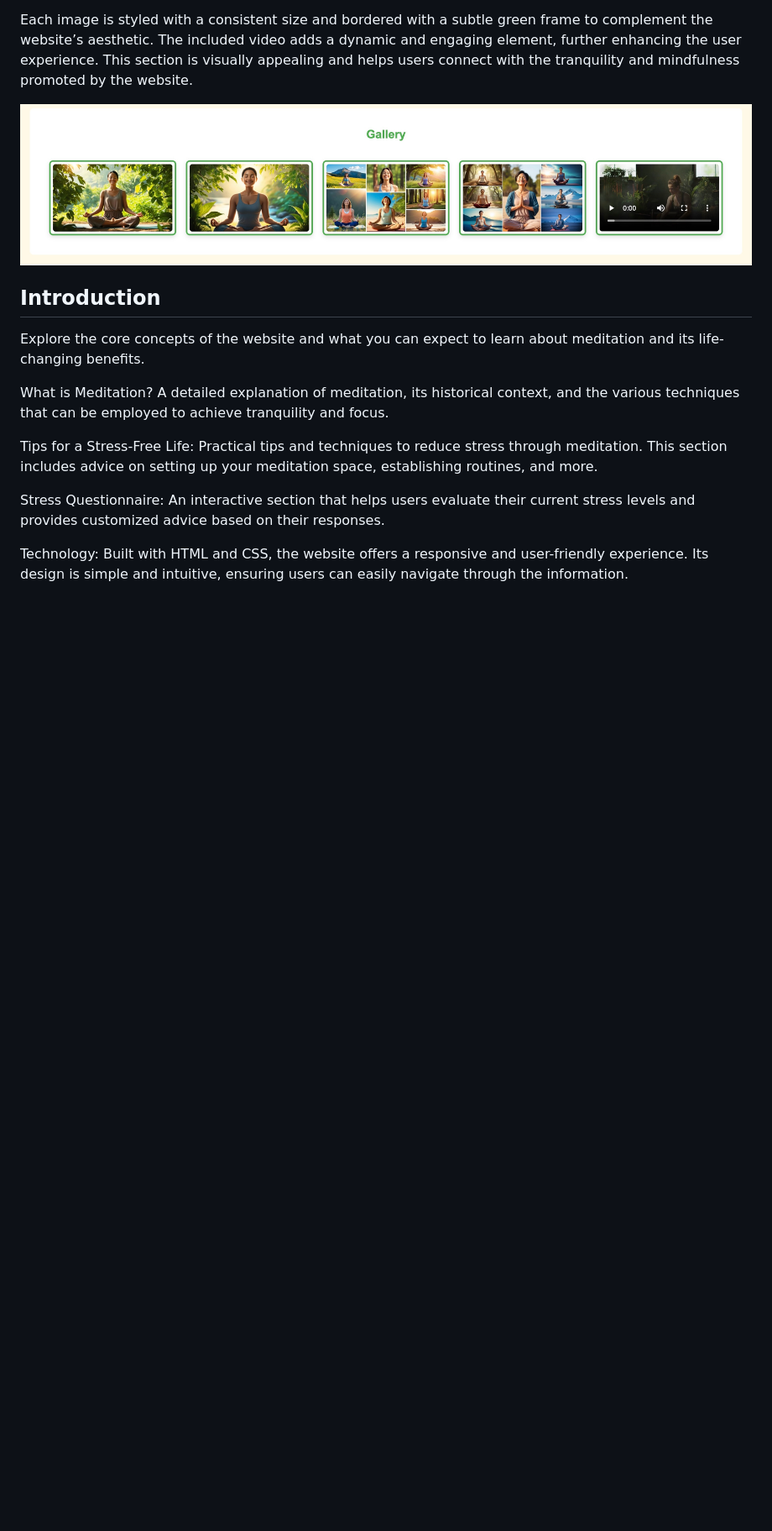
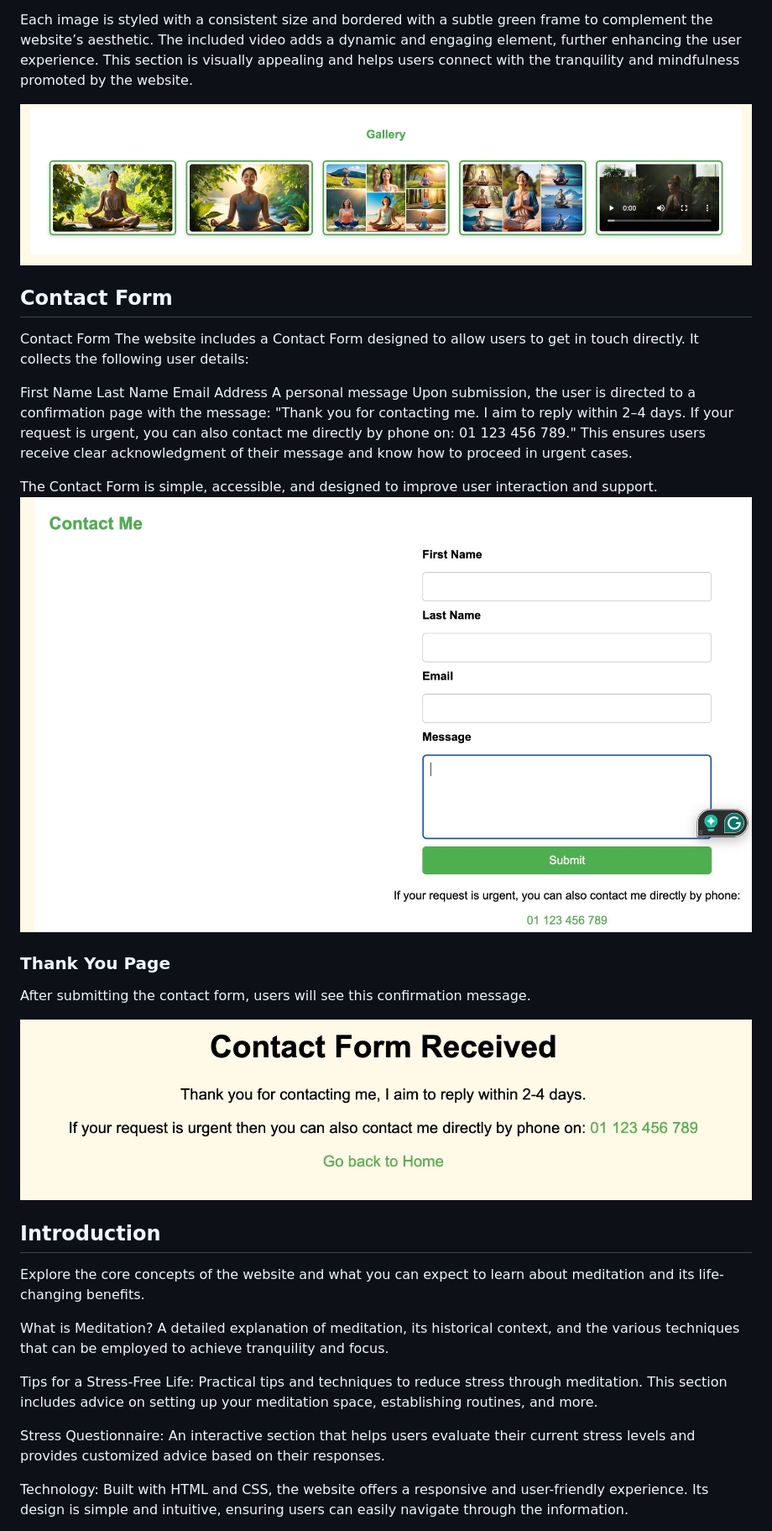
Before and after one commit to bobes81/Meditation-for-life-stress-free, a Markdown page: README.md, the part around the change. Shown at 84% size. GitHub-like rendering; blank space fills up the shorter version.

Commit message:
Update README.md to include contact form and thank you page images

```diff
--- a/README.md
+++ b/README.md
@@ -69,6 +69,35 @@ Each image is styled with a consistent size and bordered with a subtle green fra
 
 
 
+## Contact Form
+Contact Form
+The website includes a Contact Form designed to allow users to get in touch directly. It collects the following user details:
+
+First Name
+Last Name
+Email Address
+A personal message
+Upon submission, the user is directed to a confirmation page with the message:
+"Thank you for contacting me. I aim to reply within 2–4 days. If your request is urgent, you can also contact me directly by phone on: 01 123 456 789."
+This ensures users receive clear acknowledgment of their message and know how to proceed in urgent cases.
+
+The Contact Form is simple, accessible, and designed to improve user interaction and support.
+![Contact Form](docs/readme_images/contact-form.jpg)
+
+### Thank You Page
+After submitting the contact form, users will see this confirmation message.
+
+![Thank You Page](docs/readme_images/thankyou.jpg)
+
+
+
+
+
+
+
+
+
+
 
 ## Introduction
 Explore the core concepts of the website and what you can expect to learn about meditation and its life-changing benefits.
```
